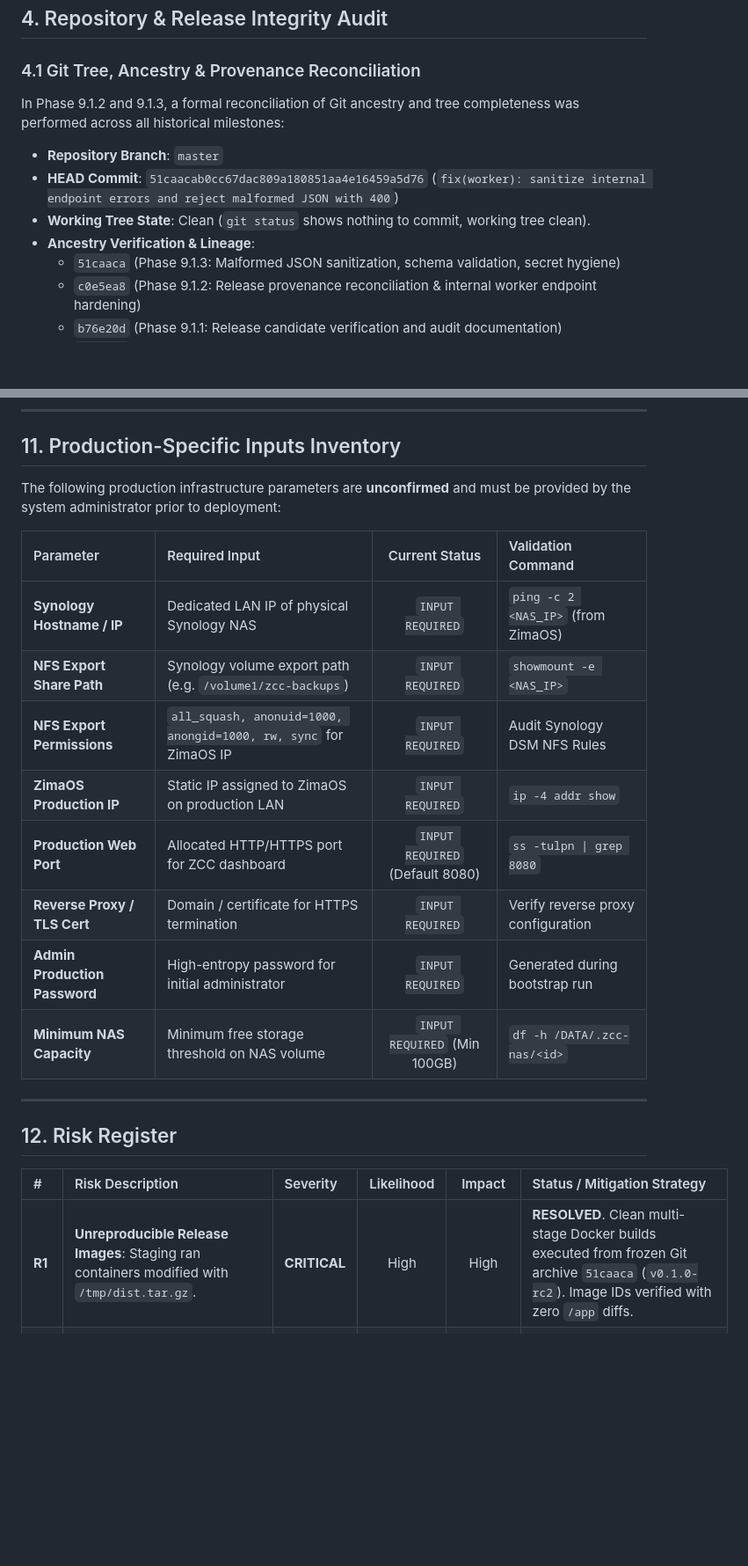
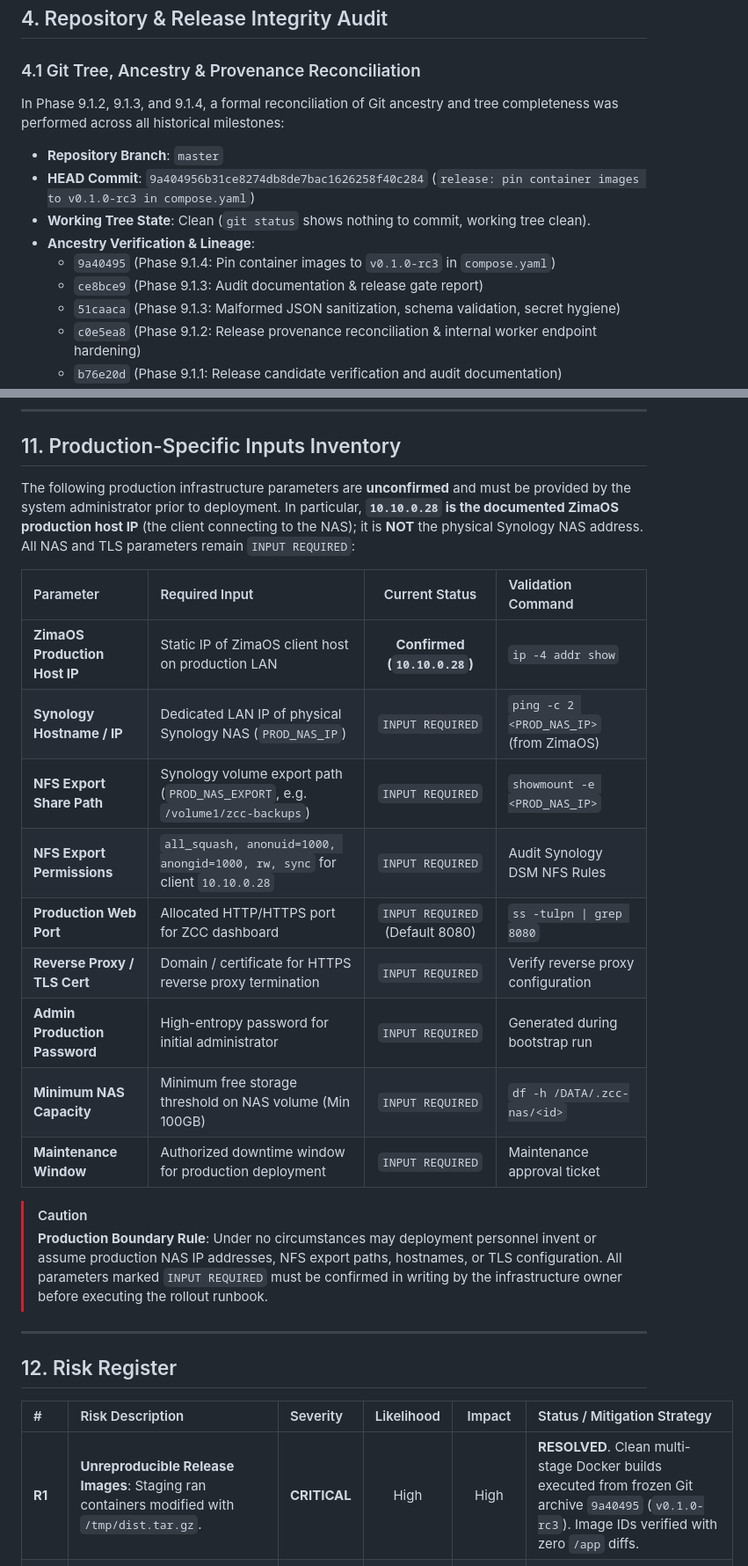
Before and after one commit to afirmansyah26-code/zima-control, a Markdown page: docs/ZCC-PRODUCTION-READINESS-AUDIT.md, 2 parts joined by grey strips. Shown at 88% size. GitHub-like rendering; blank space fills up the shorter version.

```diff
--- a/docs/ZCC-PRODUCTION-READINESS-AUDIT.md
+++ b/docs/ZCC-PRODUCTION-READINESS-AUDIT.md
@@ -73,11 +73,13 @@ The acceptance evidence reported in `docs/ZCC-SYNOLOGY-END-TO-END-ACCEPTANCE.md`
 ## 4. Repository & Release Integrity Audit
 
 ### 4.1 Git Tree, Ancestry & Provenance Reconciliation
-In Phase 9.1.2 and 9.1.3, a formal reconciliation of Git ancestry and tree completeness was performed across all historical milestones:
+In Phase 9.1.2, 9.1.3, and 9.1.4, a formal reconciliation of Git ancestry and tree completeness was performed across all historical milestones:
 - **Repository Branch**: `master`
-- **HEAD Commit**: `51caacab0cc67dac809a180851aa4e16459a5d76` (`fix(worker): sanitize internal endpoint errors and reject malformed JSON with 400`)
+- **HEAD Commit**: `9a404956b31ce8274db8de7bac1626258f40c284` (`release: pin container images to v0.1.0-rc3 in compose.yaml`)
 - **Working Tree State**: Clean (`git status` shows nothing to commit, working tree clean).
 - **Ancestry Verification & Lineage**:
+  - `9a40495` (Phase 9.1.4: Pin container images to `v0.1.0-rc3` in `compose.yaml`)
+  - `ce8bce9` (Phase 9.1.3: Audit documentation & release gate report)
   - `51caaca` (Phase 9.1.3: Malformed JSON sanitization, schema validation, secret hygiene)
   - `c0e5ea8` (Phase 9.1.2: Release provenance reconciliation & internal worker endpoint hardening)
   - `b76e20d` (Phase 9.1.1: Release candidate verification and audit documentation)
@@ -346,18 +366,23 @@ graph TD
 
 ## 11. Production-Specific Inputs Inventory
 
-The following production infrastructure parameters are **unconfirmed** and must be provided by the system administrator prior to deployment:
+The following production infrastructure parameters are **unconfirmed** and must be provided by the system administrator prior to deployment. In particular, **`10.10.0.28` is the documented ZimaOS production host IP** (the client connecting to the NAS); it is **NOT** the physical Synology NAS address. All NAS and TLS parameters remain `INPUT REQUIRED`:
 
 | Parameter | Required Input | Current Status | Validation Command |
 | :--- | :--- | :---: | :--- |
-| **Synology Hostname / IP** | Dedicated LAN IP of physical Synology NAS | `INPUT REQUIRED` | `ping -c 2 <NAS_IP>` (from ZimaOS) |
-| **NFS Export Share Path** | Synology volume export path (e.g. `/volume1/zcc-backups`) | `INPUT REQUIRED` | `showmount -e <NAS_IP>` |
-| **NFS Export Permissions** | `all_squash, anonuid=1000, anongid=1000, rw, sync` for ZimaOS IP | `INPUT REQUIRED` | Audit Synology DSM NFS Rules |
-| **ZimaOS Production IP** | Static IP assigned to ZimaOS on production LAN | `INPUT REQUIRED` | `ip -4 addr show` |
+| **ZimaOS Production Host IP** | Static IP of ZimaOS client host on production LAN | **Confirmed (`10.10.0.28`)** | `ip -4 addr show` |
+| **Synology Hostname / IP** | Dedicated LAN IP of physical Synology NAS (`PROD_NAS_IP`) | `INPUT REQUIRED` | `ping -c 2 <PROD_NAS_IP>` (from ZimaOS) |
+| **NFS Export Share Path** | Synology volume export path (`PROD_NAS_EXPORT`, e.g. `/volume1/zcc-backups`) | `INPUT REQUIRED` | `showmount -e <PROD_NAS_IP>` |
+| **NFS Export Permissions** | `all_squash, anonuid=1000, anongid=1000, rw, sync` for client `10.10.0.28` | `INPUT REQUIRED` | Audit Synology DSM NFS Rules |
 | **Production Web Port** | Allocated HTTP/HTTPS port for ZCC dashboard | `INPUT REQUIRED` (Default 8080) | `ss -tulpn \| grep 8080` |
-| **Reverse Proxy / TLS Cert** | Domain / certificate for HTTPS termination | `INPUT REQUIRED` | Verify reverse proxy configuration |
+| **Reverse Proxy / TLS Cert** | Domain / certificate for HTTPS reverse proxy termination | `INPUT REQUIRED` | Verify reverse proxy configuration |
 | **Admin Production Password** | High-entropy password for initial administrator | `INPUT REQUIRED` | Generated during bootstrap run |
-| **Minimum NAS Capacity** | Minimum free storage threshold on NAS volume | `INPUT REQUIRED` (Min 100GB) | `df -h /DATA/.zcc-nas/<id>` |
+| **Minimum NAS Capacity** | Minimum free storage threshold on NAS volume (Min 100GB) | `INPUT REQUIRED` | `df -h /DATA/.zcc-nas/<id>` |
+| **Maintenance Window** | Authorized downtime window for production deployment | `INPUT REQUIRED` | Maintenance approval ticket |
+
+> [!CAUTION]
+> **Production Boundary Rule**:
+> Under no circumstances may deployment personnel invent or assume production NAS IP addresses, NFS export paths, hostnames, or TLS configuration. All parameters marked `INPUT REQUIRED` must be confirmed in writing by the infrastructure owner before executing the rollout runbook.
 
 ---
 
@@ -365,7 +390,7 @@ The following production infrastructure parameters are **unconfirmed** and must
 
 | # | Risk Description | Severity | Likelihood | Impact | Status / Mitigation Strategy |
 | :- | :--- | :--- | :---: | :---: | :--- |
-| **R1** | **Unreproducible Release Images**: Staging ran containers modified with `/tmp/dist.tar.gz`. | **CRITICAL** | High | High | **RESOLVED**. Clean multi-stage Docker builds executed from frozen Git archive `51caaca` (`v0.1.0-rc2`). Image IDs verified with zero `/app` diffs. |
+| **R1** | **Unreproducible Release Images**: Staging ran containers modified with `/tmp/dist.tar.gz`. | **CRITICAL** | High | High | **RESOLVED**. Clean multi-stage Docker builds executed from frozen Git archive `9a40495` (`v0.1.0-rc3`). Image IDs verified with zero `/app` diffs. |
 | **R2** | **API Container NAS Mount Violation**: Mounting `/DATA/.zcc-nas` into `zcc-api` creates unauthorized attack surface on backup archives. | **HIGH** | High | High | **RESOLVED**. Mount removed from `zcc-api` and `zcc-web`. Delegated preflight via internal worker HTTP endpoint. |
 | **R3** | **Plaintext Credential Sniffing**: Web dashboard runs on HTTP without TLS (`AUTH_COOKIE_SECURE=false`). | **HIGH** | Medium | High | **INPUT REQUIRED**. Require reverse proxy TLS termination with valid certificate and `AUTH_COOKIE_SECURE=true`. |
 | **R4** | **Staging Configuration Leak**: Staging IP `172.29.0.10` or containerized service names accidentally referenced in production mount units. | **HIGH** | Low | High | **RESOLVED**. Production runbook audited; zero references to staging test container IP in production unit templates. |
```
Also changed, not shown: other parts of docs/ZCC-PRODUCTION-READINESS-AUDIT.md (+56 -36 lines), docs/ZCC-PRODUCTION-ROLLOUT-RUNBOOK.md (+20 -20 lines).
